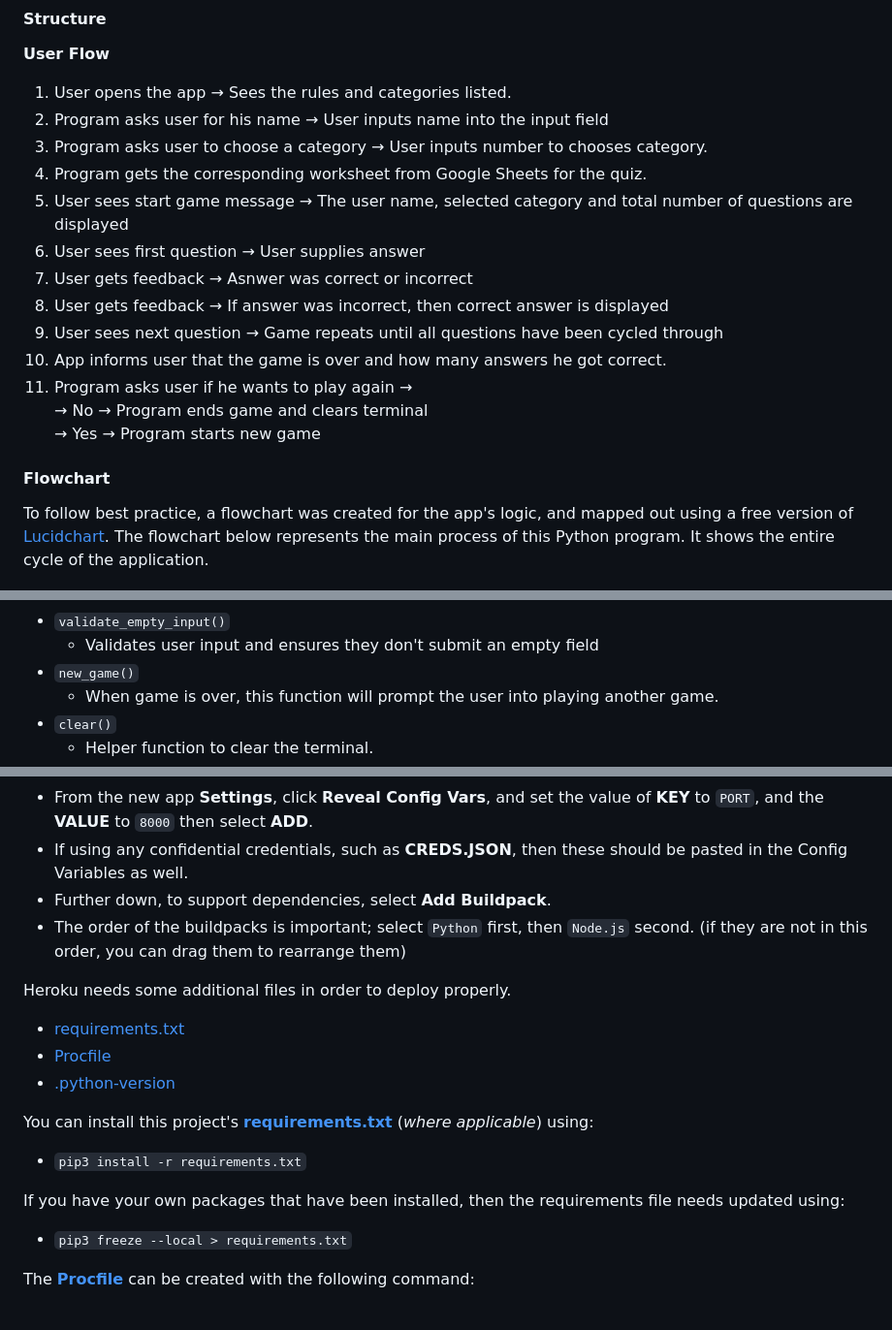
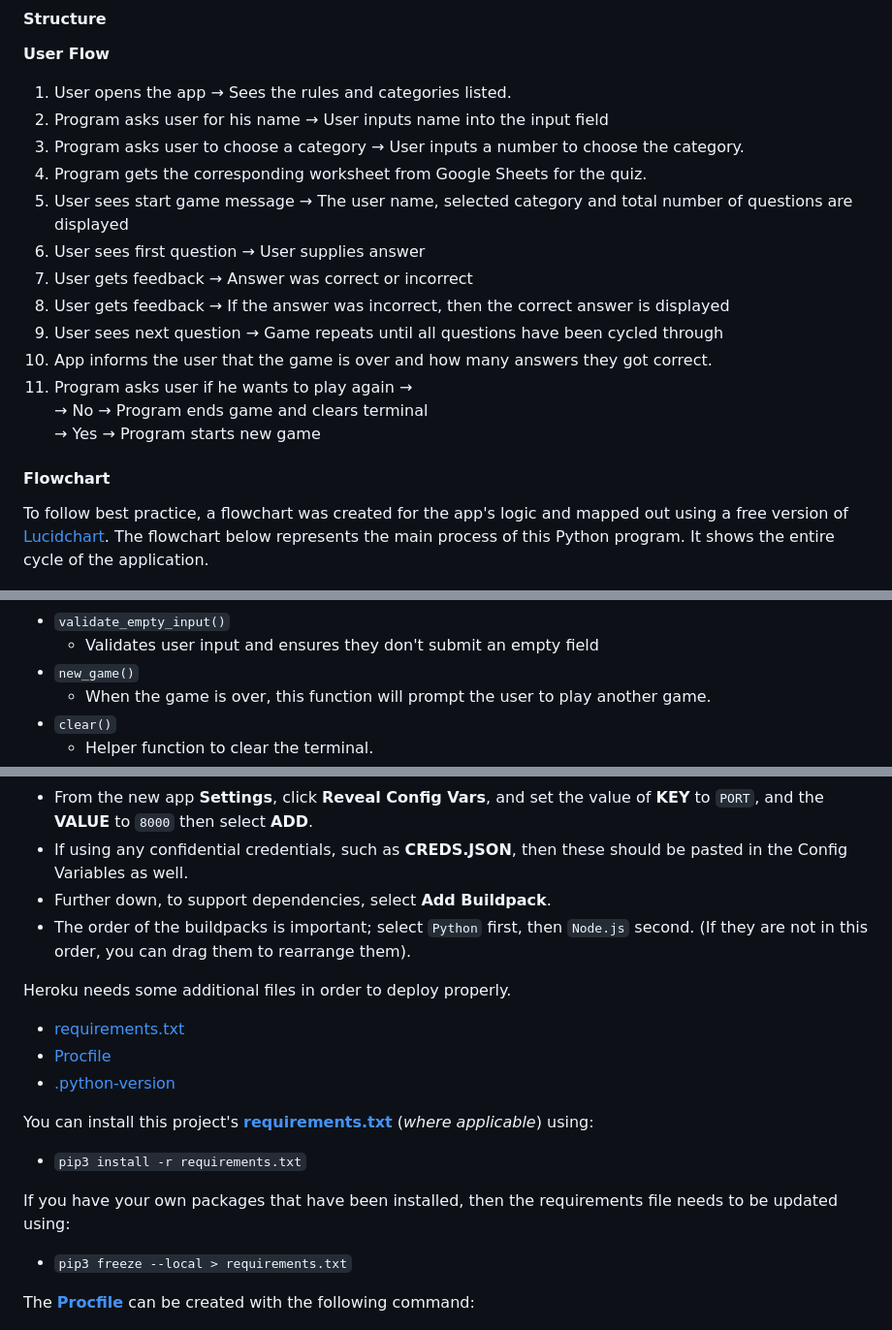
Before and after one commit to Gary-Burke/quizmaster, a Markdown page: README.md, 3 parts joined by grey strips. Shown: that part at 97% size. Rendered like a GitHub page.

```diff
--- a/README.md
+++ b/README.md
@@ -89,21 +91,21 @@ The live deployed application can be viewed here: [Heroku](https://quizmaster-ga
 **User Flow**
 1. User opens the app → Sees the rules and categories listed.
 2. Program asks user for his name → User inputs name into the input field
-3. Program asks user to choose a category → User inputs number to chooses category.
+3. Program asks user to choose a category → User inputs a number to choose the category.
 3. Program gets the corresponding worksheet from Google Sheets for the quiz.
 4. User sees start game message → The user name, selected category and total number of questions are displayed
 5. User sees first question → User supplies answer
-6. User gets feedback → Asnwer was correct or incorrect
-7. User gets feedback → If answer was incorrect, then correct answer is displayed
+6. User gets feedback → Answer was correct or incorrect
+7. User gets feedback → If the answer was incorrect, then the correct answer is displayed
 8. User sees next question → Game repeats until all questions have been cycled through
-9. App informs user that the game is over and how many answers he got correct.
+9. App informs the user that the game is over and how many answers they got correct.
 10. Program asks user if he wants to play again →
 → No → Program ends game and clears terminal
 → Yes → Program starts new game
 
 #### Flowchart
 
-To follow best practice, a flowchart was created for the app's logic, and mapped out using a free version of [Lucidchart](https://www.lucidchart.com/pages/ER-diagram-symbols-and-meaning). The flowchart below represents the main process of this Python program. It shows the entire cycle of the application.
+To follow best practice, a flowchart was created for the app's logic and mapped out using a free version of [Lucidchart](https://www.lucidchart.com/pages/ER-diagram-symbols-and-meaning). The flowchart below represents the main process of this Python program. It shows the entire cycle of the application.
 
 ![screenshot](documentation/readme/flowchart.png)
 
@@ -154,7 +156,7 @@ The primary functions used on this application are:
 - `validate_empty_input()`
     -  Validates user input and ensures they don't submit an empty field
 - `new_game()`
-    - When game is over, this function will prompt the user into playing another game.
+    - When the game is over, this function will prompt the user to play another game.
 - `clear()`
     - Helper function to clear the terminal.
 - `main()`
@@ -218,7 +220,7 @@ Deployment steps are as follows, after account setup:
 - From the new app **Settings**, click **Reveal Config Vars**, and set the value of **KEY** to `PORT`, and the **VALUE** to `8000` then select **ADD**.
 - If using any confidential credentials, such as **CREDS.JSON**, then these should be pasted in the Config Variables as well.
 - Further down, to support dependencies, select **Add Buildpack**.
-- The order of the buildpacks is important; select `Python` first, then `Node.js` second. (if they are not in this order, you can drag them to rearrange them)
+- The order of the buildpacks is important; select `Python` first, then `Node.js` second. (If they are not in this order, you can drag them to rearrange them).
 
 Heroku needs some additional files in order to deploy properly.
 
@@ -230,7 +232,7 @@ You can install this project's **[requirements.txt](requirements.txt)** (*where
 
 - `pip3 install -r requirements.txt`
 
-If you have your own packages that have been installed, then the requirements file needs updated using:
+If you have your own packages that have been installed, then the requirements file needs to be updated using:
 
 - `pip3 freeze --local > requirements.txt`
 
```
Also changed, not shown: other parts of README.md (+17 -15 lines), TESTING.md (+17 -17 lines).
